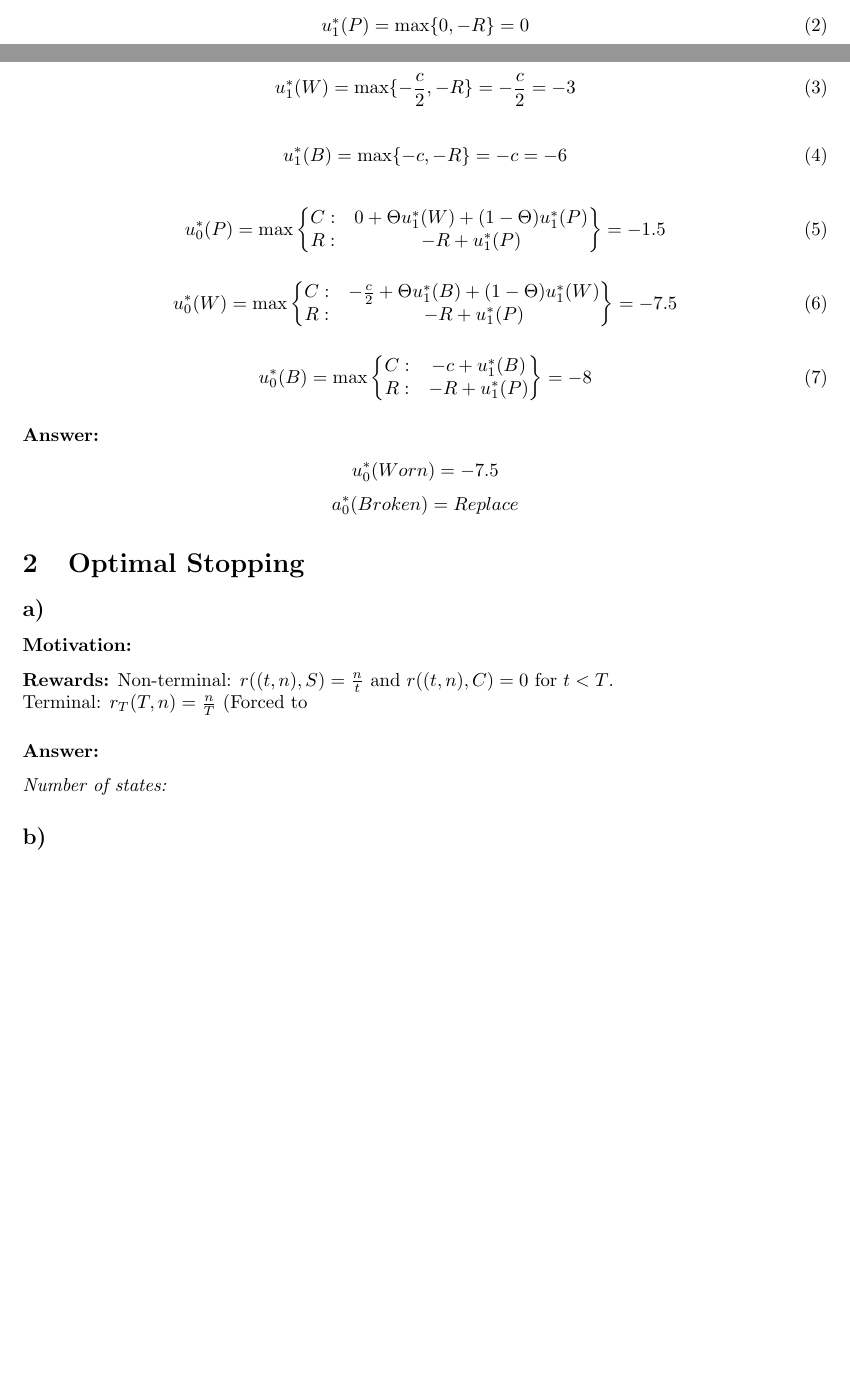
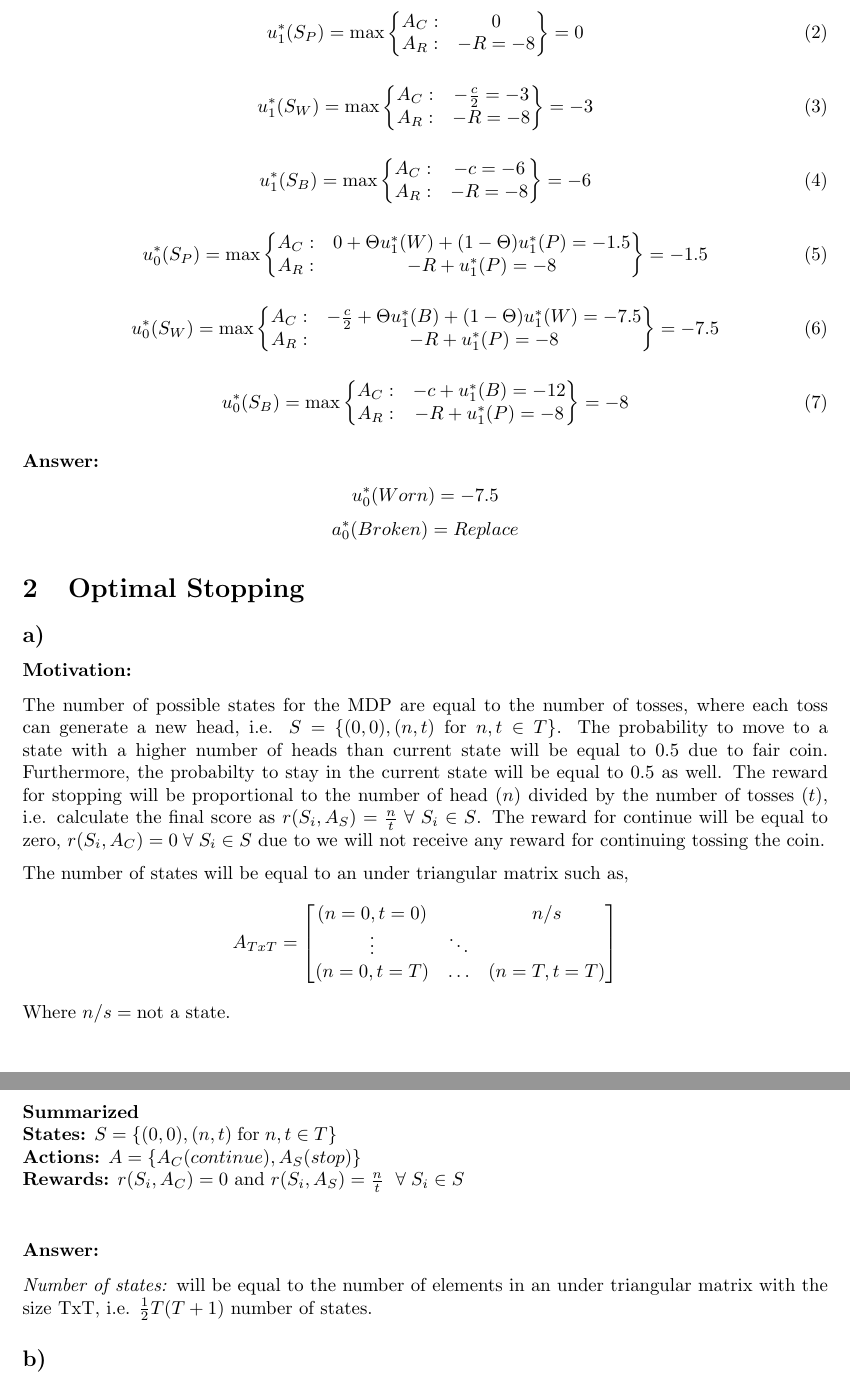
Before and after one commit to JqkerN/Reinforcement-Learning, a LaTeX document (HW_1/HW_1.tex): two parts of pages 1 and 2 of 2 before the commit and two parts of pages 2 and 3 of 3 after it, joined at a grey line, cut at the place of the change, the shorter picture padded with empty space. Compiled offline with pdfLaTeX.

Commit message:
the first draft of problem 2

```diff
--- a/HW_1/HW_1.tex
+++ b/HW_1/HW_1.tex
@@ -57,40 +57,57 @@ u_{2}^{*}(s_t \in S)  = 0
 \end{equation}
 
 \begin{equation}
-u_{1}^{*}(P) = \max\{0, -R\} = 0
+    u_{1}^{*}(S_P) = \max
+    \left\{\begin{matrix}
+    A_C: & 0 \\
+    A_R: & -R = -8
+    \end{matrix}\right\}
+    = 0
 \end{equation}
 
 \begin{equation}
-u_{1}^{*}(W) = \max\{-\frac{c}{2}, -R\} = -\frac{c}{2} = -3
+    u_{1}^{*}(S_W) = \max
+    \left\{\begin{matrix}
+    A_C: & -\frac{c}{2} = -3 \\
+    A_R: & -R = -8
+    \end{matrix}\right\}
+    = -3
 \end{equation}
 
+
 \begin{equation}
-u_{1}^{*}(B) = \max\{-c, -R\} = -c = -6
+    u_{1}^{*}(S_B) = \max
+    \left\{\begin{matrix}
+    A_C: & -c = -6\\
+    A_R: & -R = -8
+    \end{matrix}\right\}
+    = -6
 \end{equation}
 
+
 \begin{equation}
-    u_{0}^{*}(P) = \max
+    u_{0}^{*}(S_P) = \max
     \left\{\begin{matrix}
-    C: & 0 + \Theta u_{1}^{*}(W) + (1 - \Theta)u_{1}^{*}(P) \\
-    R: & -R + u_{1}^{*}(P)
+    A_C: & 0 + \Theta u_{1}^{*}(W) + (1 - \Theta)u_{1}^{*}(P) = -1.5 \\
+    A_R: & -R + u_{1}^{*}(P) = -8
     \end{matrix}\right\}
     = -1.5
 \end{equation}
 
 \begin{equation}
-    u_{0}^{*}(W) = \max
+    u_{0}^{*}(S_W) = \max
     \left\{\begin{matrix}
-    C: & -\frac{c}{2} + \Theta u_{1}^{*}(B) + (1 - \Theta)u_{1}^{*}(W) \\
-    R: & -R +  u_{1}^{*}(P)
+    A_C: & -\frac{c}{2} + \Theta u_{1}^{*}(B) + (1 - \Theta)u_{1}^{*}(W) = -7.5\\
+    A_R: & -R +  u_{1}^{*}(P) = -8
     \end{matrix}\right\}
     = -7.5
 \end{equation}
 
 \begin{equation}
-    u_{0}^{*}(B) = \max
+    u_{0}^{*}(S_B) = \max
     \left\{\begin{matrix}
-    C: & -c + u_{1}^{*}(B) \\
-    R: & -R + u_{1}^{*}(P)
+    A_C: & -c + u_{1}^{*}(B) = -12\\
+    A_R: & -R + u_{1}^{*}(P) = -8
     \end{matrix}\right\}
     = -8
 \end{equation}
@@ -108,15 +125,31 @@ $$a^*_0(Broken)=Replace$$
 \section{Optimal Stopping}
 \subsection*{a)}
 \subsubsection*{Motivation:}
-\textbf{Rewards:} Non-terminal: $r((t,n), S) = \frac{n}{t}$ and $r((t, n), C) = 0$
-for $t < T$. \\
-Terminal: $r_T (T, n) = \frac{n}{T}$ (Forced to
+The number of possible states for the MDP are equal to the number of tosses, where each toss can generate a new head, i.e. $S = \{(0,0),(n, t) \; \text{for} \; n,t\in T\}$. The probability to move to a state with a higher number of heads than current state will be equal to $0.5$ due to fair coin. Furthermore, the probabilty to stay in the current state will be equal to $0.5$ as well. The reward for stopping will be proportional to the number of head ($n$) divided by the number of tosses ($t$), i.e. calculate the final score as $r(S_i, A_S) = \frac{n}{t} \; \forall \; S_i \in S$. The reward for continue will be equal to zero, $r(S_i, A_C) = 0 \; \forall \; S_i \in S $ due to we will not receive any reward for continuing tossing the coin.
+
+The number of states will be equal to an under triangular matrix such as,
+\[
+A_{Tx T} = \begin{bmatrix}
+    (n=0,t=0) &  & n/s \\
+    \vdots & \ddots & \\
+    (n=0, t=T) & \dots&(n=T,t=T)
+    \end{bmatrix}
+\]
+Where  $n/s=\text{not a state}$.
+
+\textbf{Summarized}\\
+\textbf{States:} $S = \{(0,0),(n, t) \; \text{for} \; n,t\in T\}$ \\
+\textbf{Actions:} $A = \{A_C(continue), A_S(stop)\}$ \\
+\textbf{Rewards:}  $r(S_i, A_C) = 0$ and $r(S_i, A_S) = \frac{n}{t}$ $ \; \forall \; S_i \in S$  \\
+
+
+
 
 
 
 
 \subsubsection*{Answer:}
-\textit{Number of states:}
+\textit{Number of states:} will be equal to the number of elements in an under triangular matrix with the size TxT, i.e. $\frac{1}{2}T(T+1)$ number of states.
 
 \subsection*{b)}
 \subsection*{c)}
```
Also changed, not shown: HW_1/HW_1.tex (12 more changed lines).
